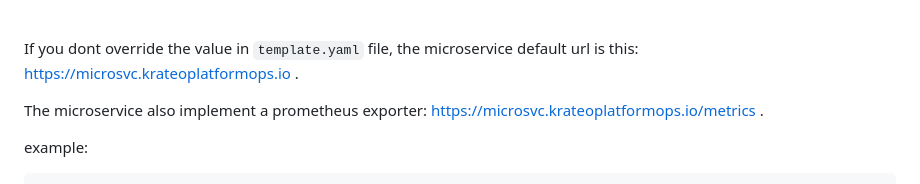
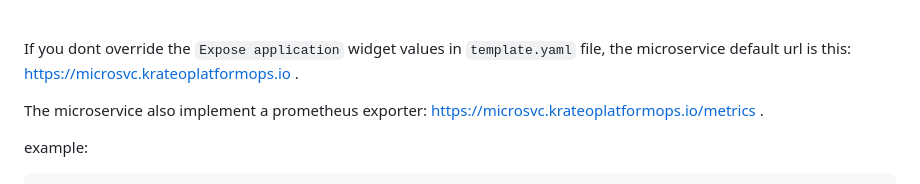
Before and after one commit to krateoplatformops-archive/krateo-template-microservice, a Markdown page: README.md, the part around the change. Drawn GitHub-style.

Commit message:
docs: modify README

```diff
--- a/README.md
+++ b/README.md
@@ -10,7 +10,7 @@ This is a template used to deploy a *microservice* with `krateo`:
 </div>
 <br/>
 
-If you dont override the value in `template.yaml` file, the microservice default url is this: https://microsvc.krateoplatformops.io .
+If you dont override the `Expose application` widget values in `template.yaml` file, the microservice default url is this: https://microsvc.krateoplatformops.io .
 
 The microservice also implement a prometheus exporter: https://microsvc.krateoplatformops.io/metrics .
 
```
